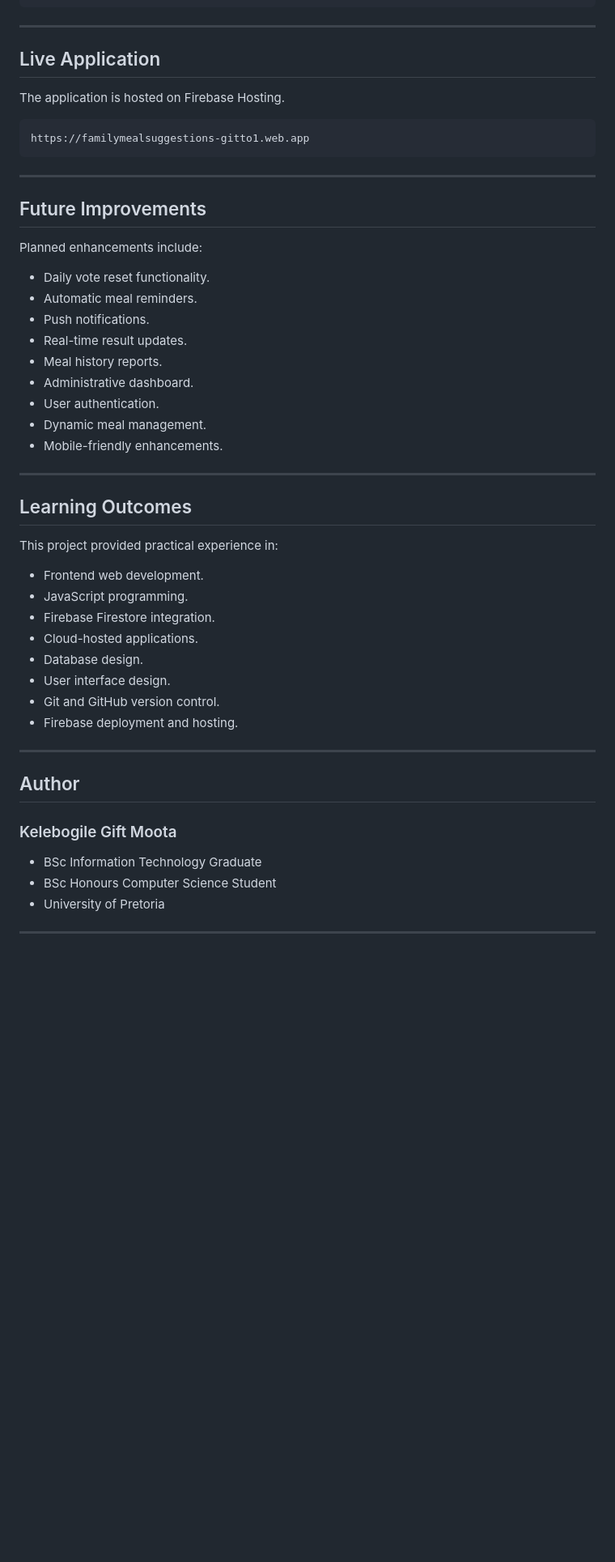
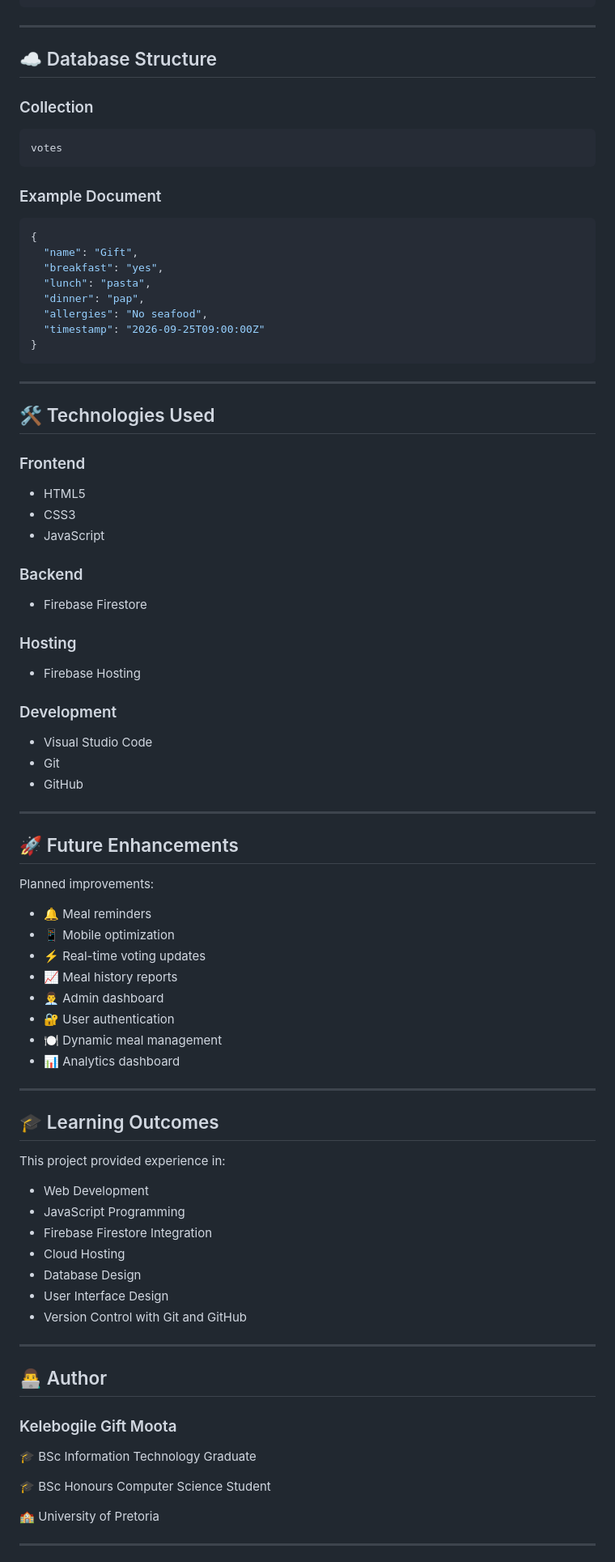
Before and after one commit to gittoMoota/family-menu, a Markdown page: README.md, the part around one of its changes. Shown at 81% size. Drawn GitHub-style; blank space fills up the shorter version.

````diff
--- a/README.md
+++ b/README.md
@@ -177,54 +131,91 @@ family-menu/
 
 ---
 
-## Live Application
+## ☁️ Database Structure
 
-The application is hosted on Firebase Hosting.
+### Collection
 
 ```text
-https://familymealsuggestions-gitto1.web.app
+votes
+```
+
+### Example Document
+
+```json
+{
+  "name": "Gift",
+  "breakfast": "yes",
+  "lunch": "pasta",
+  "dinner": "pap",
+  "allergies": "No seafood",
+  "timestamp": "2026-09-25T09:00:00Z"
+}
 ```
 
 ---
 
-## Future Improvements
+## 🛠️ Technologies Used
 
-Planned enhancements include:
+### Frontend
 
-- Daily vote reset functionality.
-- Automatic meal reminders.
-- Push notifications.
-- Real-time result updates.
-- Meal history reports.
-- Administrative dashboard.
-- User authentication.
-- Dynamic meal management.
-- Mobile-friendly enhancements.
+- HTML5
+- CSS3
+- JavaScript
+
+### Backend
+
+- Firebase Firestore
+
+### Hosting
+
+- Firebase Hosting
+
+### Development
+
+- Visual Studio Code
+- Git
+- GitHub
 
 ---
 
-## Learning Outcomes
+## 🚀 Future Enhancements
 
-This project provided practical experience in:
+Planned improvements:
 
-- Frontend web development.
-- JavaScript programming.
-- Firebase Firestore integration.
-- Cloud-hosted applications.
-- Database design.
-- User interface design.
-- Git and GitHub version control.
-- Firebase deployment and hosting.
+- 🔔 Meal reminders
+- 📱 Mobile optimization
+- ⚡ Real-time voting updates
+- 📈 Meal history reports
+- 👨‍💼 Admin dashboard
+- 🔐 User authentication
+- 🍽️ Dynamic meal management
+- 📊 Analytics dashboard
 
 ---
 
-## Author
+## 🎓 Learning Outcomes
+
+This project provided experience in:
+
+- Web Development
+- JavaScript Programming
+- Firebase Firestore Integration
+- Cloud Hosting
+- Database Design
+- User Interface Design
+- Version Control with Git and GitHub
+
+---
+
+## 👨‍💻 Author
 
 ### Kelebogile Gift Moota
 
-- BSc Information Technology Graduate
-- BSc Honours Computer Science Student
-- University of Pretoria
+🎓 BSc Information Technology Graduate
+
+🎓 BSc Honours Computer Science Student
+
+🏫 University of Pretoria
 
 ---
 
````
Also changed, not shown: other parts of README.md (+81 -121 lines).
